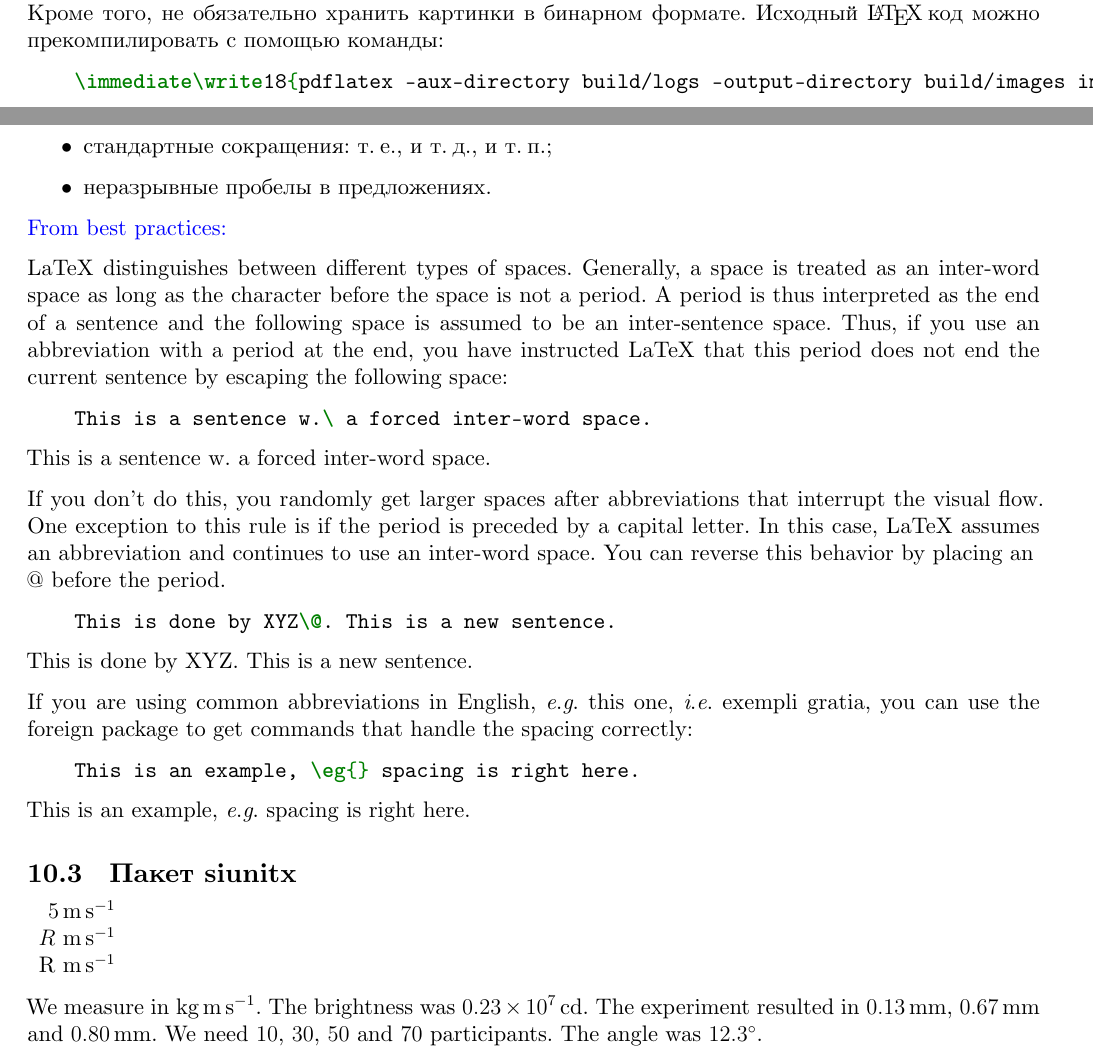
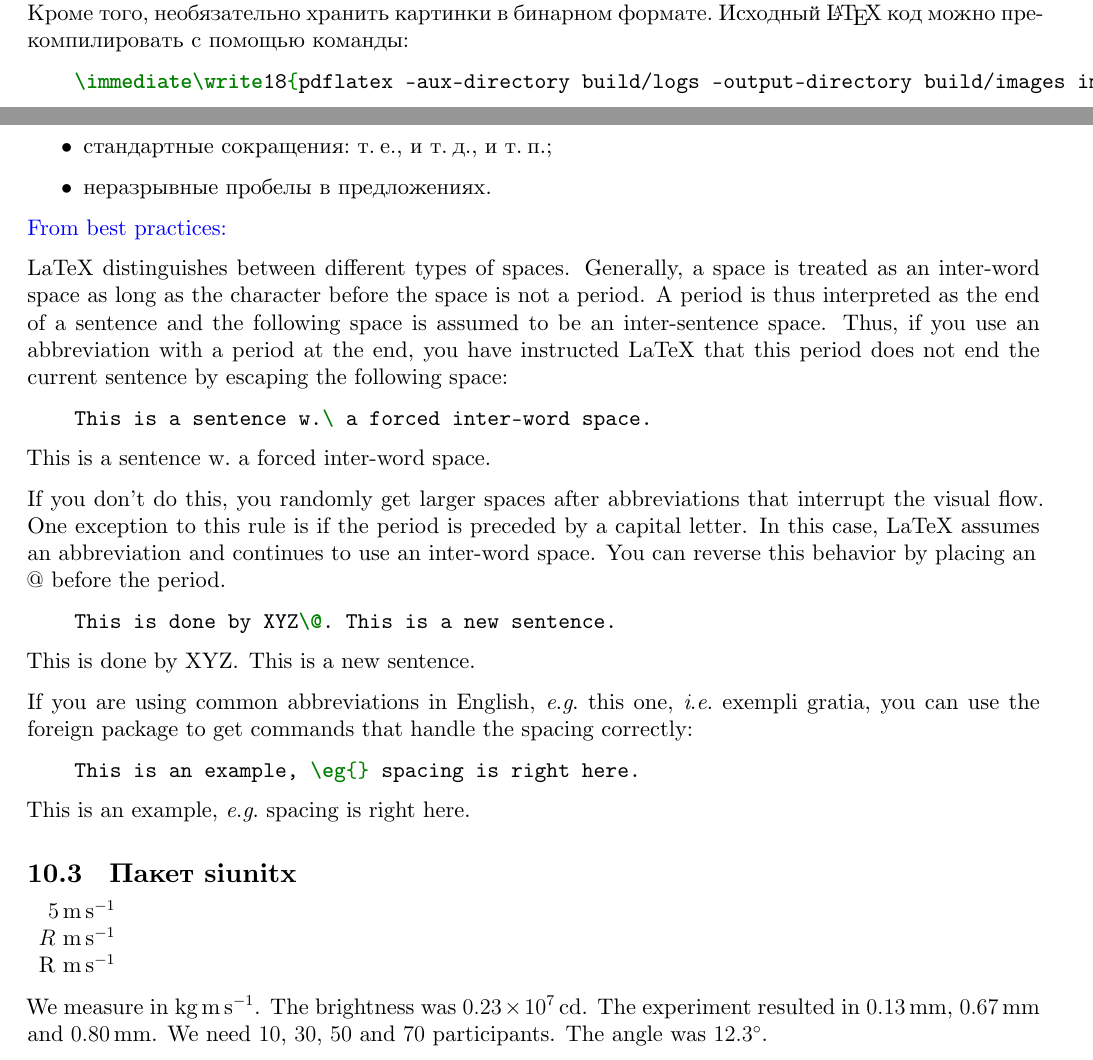
Before and after one commit to rudenkornk/latex_experiments, a LaTeX paper (main.tex): two parts of pages 4 and 8 of 10, joined at a grey line, cut so that both start at the same text. Compiled offline with XeLaTeX.

Commit message:
Fix some warnings

```diff
--- a/main.tex
+++ b/main.tex
@@ -186,7 +186,7 @@
     \adjustimage{max width=\textwidth/3, trim={{.25\width} {.25\height} {.25\width} {.25\height}},clip}{geogebra_example.pdf}
 \end{center}
 Картинки можно масштабировать и обрезать с помощью команды \verb|\adjustimage| из пакета \verb|adjustbox|.
-Кроме того, не обязательно хранить картинки в бинарном формате.
+Кроме того, необязательно хранить картинки в бинарном формате.
 Исходный \LaTeX\:код можно прекомпилировать с помощью команды:
 \begin{minted}{tex}
     \immediate\write18{pdflatex -aux-directory build/logs -output-directory build/images images/picture_source.tex}
@@ -489,7 +489,7 @@ M dash - Стандартное тире\\
     \item неразрывные пробелы в~предложениях.
 \end{itemize}
 
-
+\selectlanguage{english}
 \href{https://www.semipol.de/posts/2018/06/latex-best-practices-lessons-learned-from-writing-a-phd-thesis/}{From best practices:}
 
 LaTeX distinguishes between different types of spaces.
```
